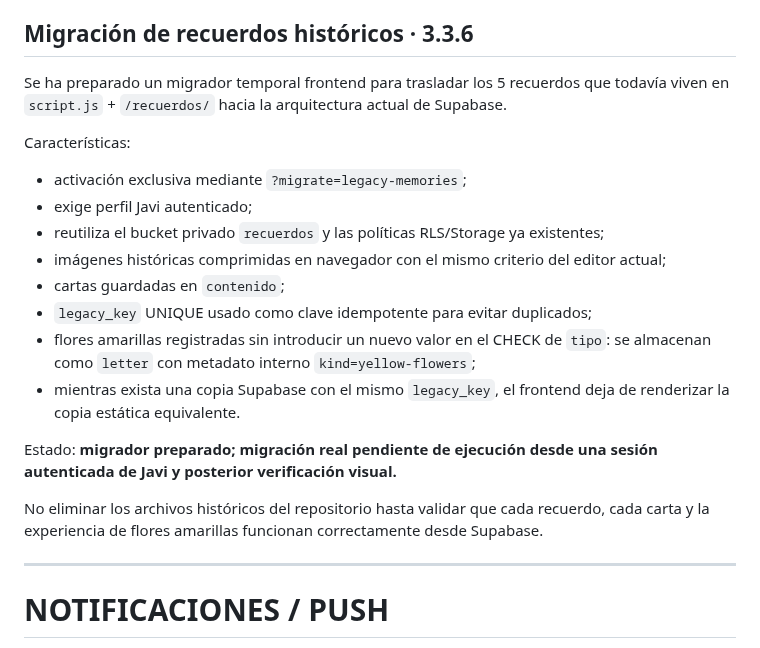
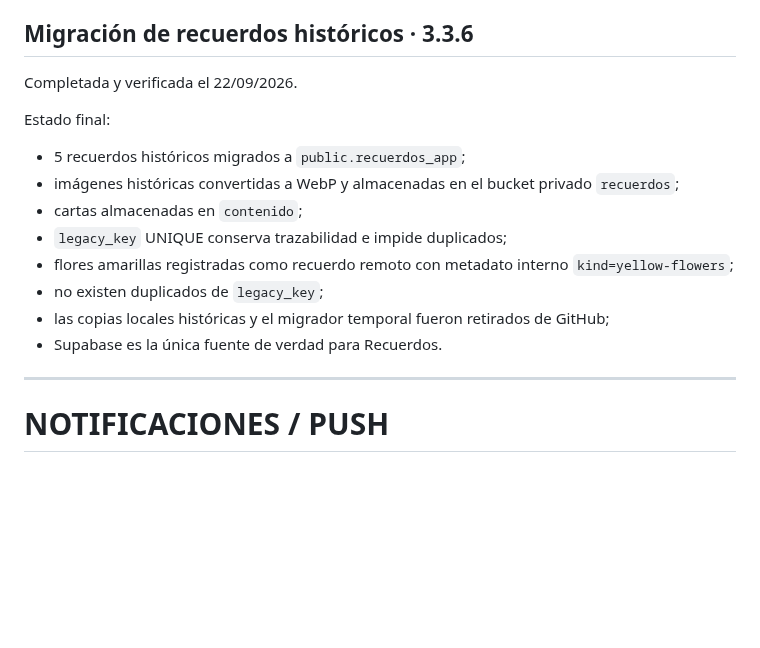
Before and after one commit to javiermontoro11/weblaura, a Markdown page: contextos/CONTEXTO_BASE_DATOS.md, the part around the change. Drawn GitHub-style; blank space fills up the shorter version.

Commit message:
ACTUALIZACION contextos/CONTEXTO_BASE_DATOS.md VERSION 3.3.6

```diff
--- a/contextos/CONTEXTO_BASE_DATOS.md
+++ b/contextos/CONTEXTO_BASE_DATOS.md
@@ -88,22 +88,18 @@ Triggers relevantes:
 
 ## Migración de recuerdos históricos · 3.3.6
 
-Se ha preparado un migrador temporal frontend para trasladar los 5 recuerdos que todavía viven en `script.js` + `/recuerdos/` hacia la arquitectura actual de Supabase.
+Completada y verificada el 22/09/2026.
 
-Características:
+Estado final:
 
-- activación exclusiva mediante `?migrate=legacy-memories`;
-- exige perfil Javi autenticado;
-- reutiliza el bucket privado `recuerdos` y las políticas RLS/Storage ya existentes;
-- imágenes históricas comprimidas en navegador con el mismo criterio del editor actual;
-- cartas guardadas en `contenido`;
-- `legacy_key` UNIQUE usado como clave idempotente para evitar duplicados;
-- flores amarillas registradas sin introducir un nuevo valor en el CHECK de `tipo`: se almacenan como `letter` con metadato interno `kind=yellow-flowers`;
-- mientras exista una copia Supabase con el mismo `legacy_key`, el frontend deja de renderizar la copia estática equivalente.
-
-Estado: **migrador preparado; migración real pendiente de ejecución desde una sesión autenticada de Javi y posterior verificación visual.**
-
-No eliminar los archivos históricos del repositorio hasta validar que cada recuerdo, cada carta y la experiencia de flores amarillas funcionan correctamente desde Supabase.
+- 5 recuerdos históricos migrados a `public.recuerdos_app`;
+- imágenes históricas convertidas a WebP y almacenadas en el bucket privado `recuerdos`;
+- cartas almacenadas en `contenido`;
+- `legacy_key` UNIQUE conserva trazabilidad e impide duplicados;
+- flores amarillas registradas como recuerdo remoto con metadato interno `kind=yellow-flowers`;
+- no existen duplicados de `legacy_key`;
+- las copias locales históricas y el migrador temporal fueron retirados de GitHub;
+- Supabase es la única fuente de verdad para Recuerdos.
 
 ---
 
```
